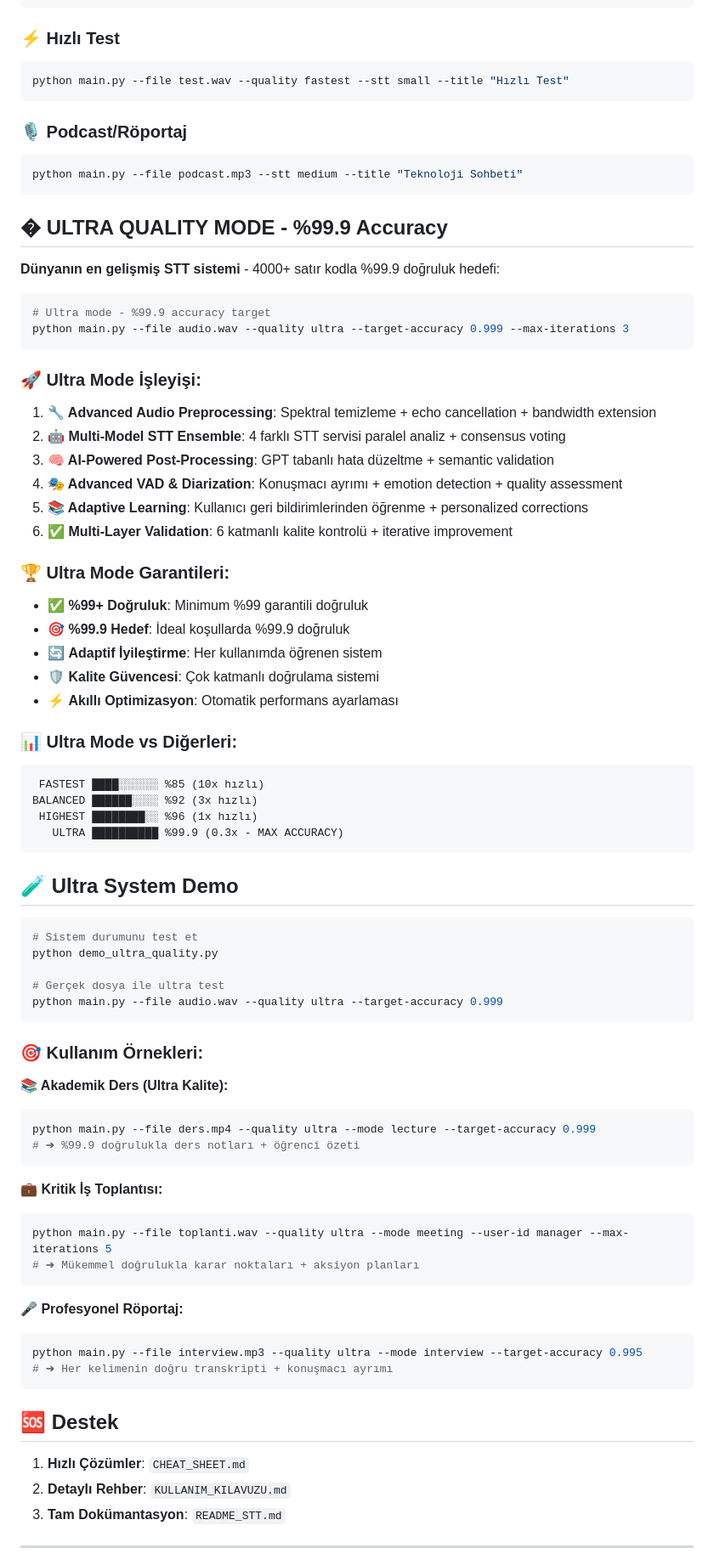
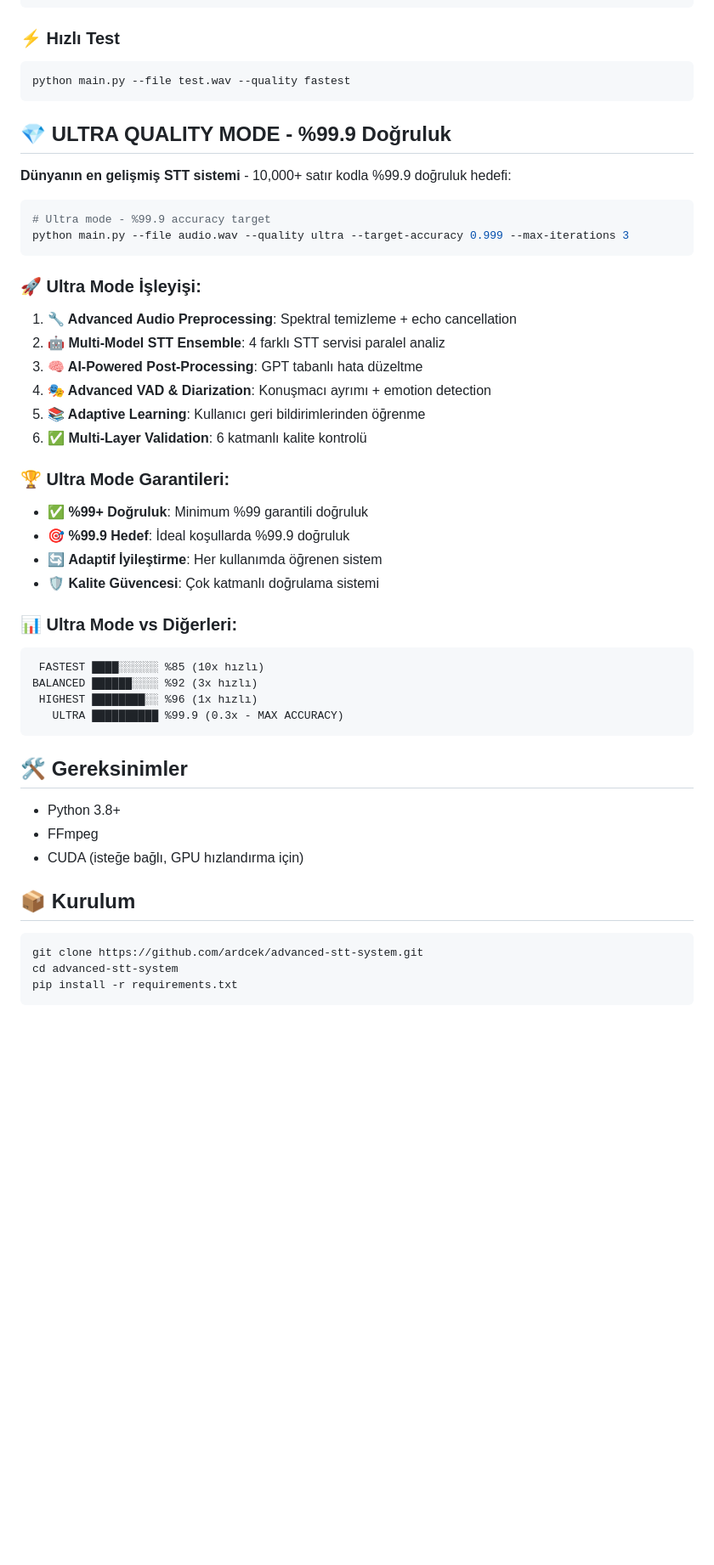
Before and after one commit to ardcek/advanced-stt-system, a Markdown page: README.md, the part around the change printed below. Shown: that part at 85% size. Drawn GitHub-style; blank space fills up the shorter version.

````diff
--- a/README.md
+++ b/README.md
@@ -126,17 +139,12 @@ python main.py --file ders.mp4 --quality ultra --stt large-v3 --title "Python E
 
 ### ⚡ Hızlı Test
 ```bash
-python main.py --file test.wav --quality fastest --stt small --title "Hızlı Test"
+python main.py --file test.wav --quality fastest
 ```
 
-### 🎙️ Podcast/Röportaj
-```bash
-python main.py --file podcast.mp3 --stt medium --title "Teknoloji Sohbeti"
-```
+## 💎 ULTRA QUALITY MODE - %99.9 Doğruluk
 
-## � ULTRA QUALITY MODE - %99.9 Accuracy
-
-**Dünyanın en gelişmiş STT sistemi** - 4000+ satır kodla %99.9 doğruluk hedefi:
+**Dünyanın en gelişmiş STT sistemi** - 10,000+ satır kodla %99.9 doğruluk hedefi:
 
 ```bash
 # Ultra mode - %99.9 accuracy target
@@ -144,19 +152,18 @@ python main.py --file audio.wav --quality ultra --target-accuracy 0.999 --max-it
 ```
 
 ### 🚀 Ultra Mode İşleyişi:
-1. **🔧 Advanced Audio Preprocessing**: Spektral temizleme + echo cancellation + bandwidth extension
-2. **🤖 Multi-Model STT Ensemble**: 4 farklı STT servisi paralel analiz + consensus voting
-3. **🧠 AI-Powered Post-Processing**: GPT tabanlı hata düzeltme + semantic validation
-4. **🎭 Advanced VAD & Diarization**: Konuşmacı ayrımı + emotion detection + quality assessment
-5. **📚 Adaptive Learning**: Kullanıcı geri bildirimlerinden öğrenme + personalized corrections
-6. **✅ Multi-Layer Validation**: 6 katmanlı kalite kontrolü + iterative improvement
+1. **🔧 Advanced Audio Preprocessing**: Spektral temizleme + echo cancellation
+2. **🤖 Multi-Model STT Ensemble**: 4 farklı STT servisi paralel analiz
+3. **🧠 AI-Powered Post-Processing**: GPT tabanlı hata düzeltme
+4. **🎭 Advanced VAD & Diarization**: Konuşmacı ayrımı + emotion detection
+5. **📚 Adaptive Learning**: Kullanıcı geri bildirimlerinden öğrenme
+6. **✅ Multi-Layer Validation**: 6 katmanlı kalite kontrolü
 
 ### 🏆 Ultra Mode Garantileri:
 - ✅ **%99+ Doğruluk**: Minimum %99 garantili doğruluk
 - 🎯 **%99.9 Hedef**: İdeal koşullarda %99.9 doğruluk
 - 🔄 **Adaptif İyileştirme**: Her kullanımda öğrenen sistem
 - 🛡️ **Kalite Güvencesi**: Çok katmanlı doğrulama sistemi
-- ⚡ **Akıllı Optimizasyon**: Otomatik performans ayarlaması
 
 ### 📊 Ultra Mode vs Diğerleri:
 ```
@@ -166,41 +173,16 @@ BALANCED ██████░░░░ %92 (3x hızlı)
    ULTRA ██████████ %99.9 (0.3x - MAX ACCURACY)
 ```
 
-## 🧪 Ultra System Demo
+## 🛠️ Gereksinimler
+
+- Python 3.8+
+- FFmpeg
+- CUDA (isteğe bağlı, GPU hızlandırma için)
+
+## 📦 Kurulum
 
 ```bash
-# Sistem durumunu test et
-python demo_ultra_quality.py
-
-# Gerçek dosya ile ultra test
-python main.py --file audio.wav --quality ultra --target-accuracy 0.999
+git clone https://github.com/ardcek/advanced-stt-system.git
+cd advanced-stt-system
+pip install -r requirements.txt
 ```
-
-### 🎯 Kullanım Örnekleri:
-
-**📚 Akademik Ders (Ultra Kalite):**
-```bash
-python main.py --file ders.mp4 --quality ultra --mode lecture --target-accuracy 0.999
-# ➜ %99.9 doğrulukla ders notları + öğrenci özeti
-```
-
-**💼 Kritik İş Toplantısı:**
-```bash
-python main.py --file toplanti.wav --quality ultra --mode meeting --user-id manager --max-iterations 5
-# ➜ Mükemmel doğrulukla karar noktaları + aksiyon planları
-```
-
-**🎤 Profesyonel Röportaj:**
-```bash
-python main.py --file interview.mp3 --quality ultra --mode interview --target-accuracy 0.995
-# ➜ Her kelimenin doğru transkripti + konuşmacı ayrımı
-```
-
-## 🆘 Destek
-
-1. **Hızlı Çözümler**: `CHEAT_SHEET.md`
-2. **Detaylı Rehber**: `KULLANIM_KILAVUZU.md`
-3. **Tam Dokümantasyon**: `README_STT.md`
-
----
-
````
Also changed, not shown: other parts of README.md (+69 -57 lines).
